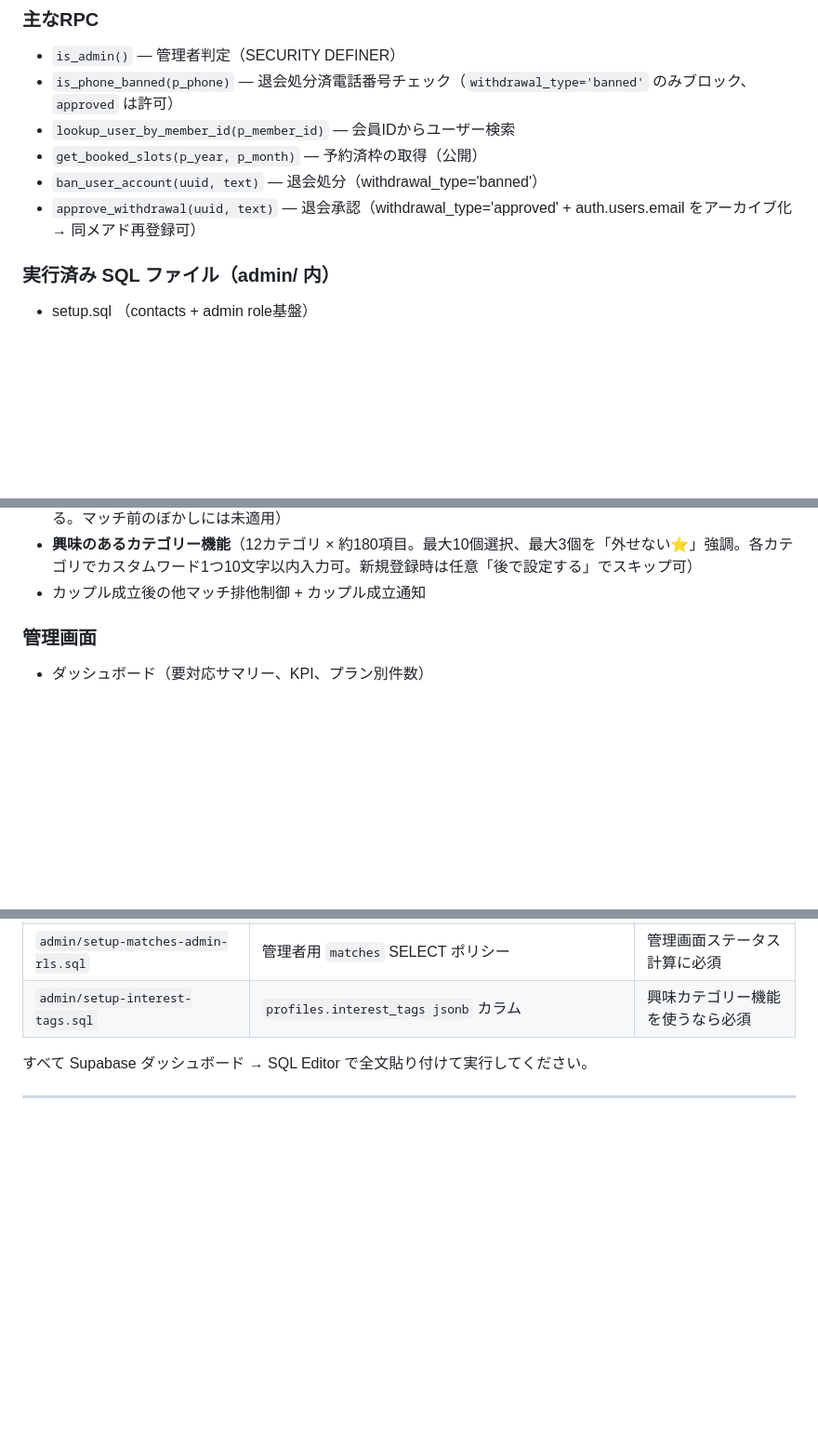
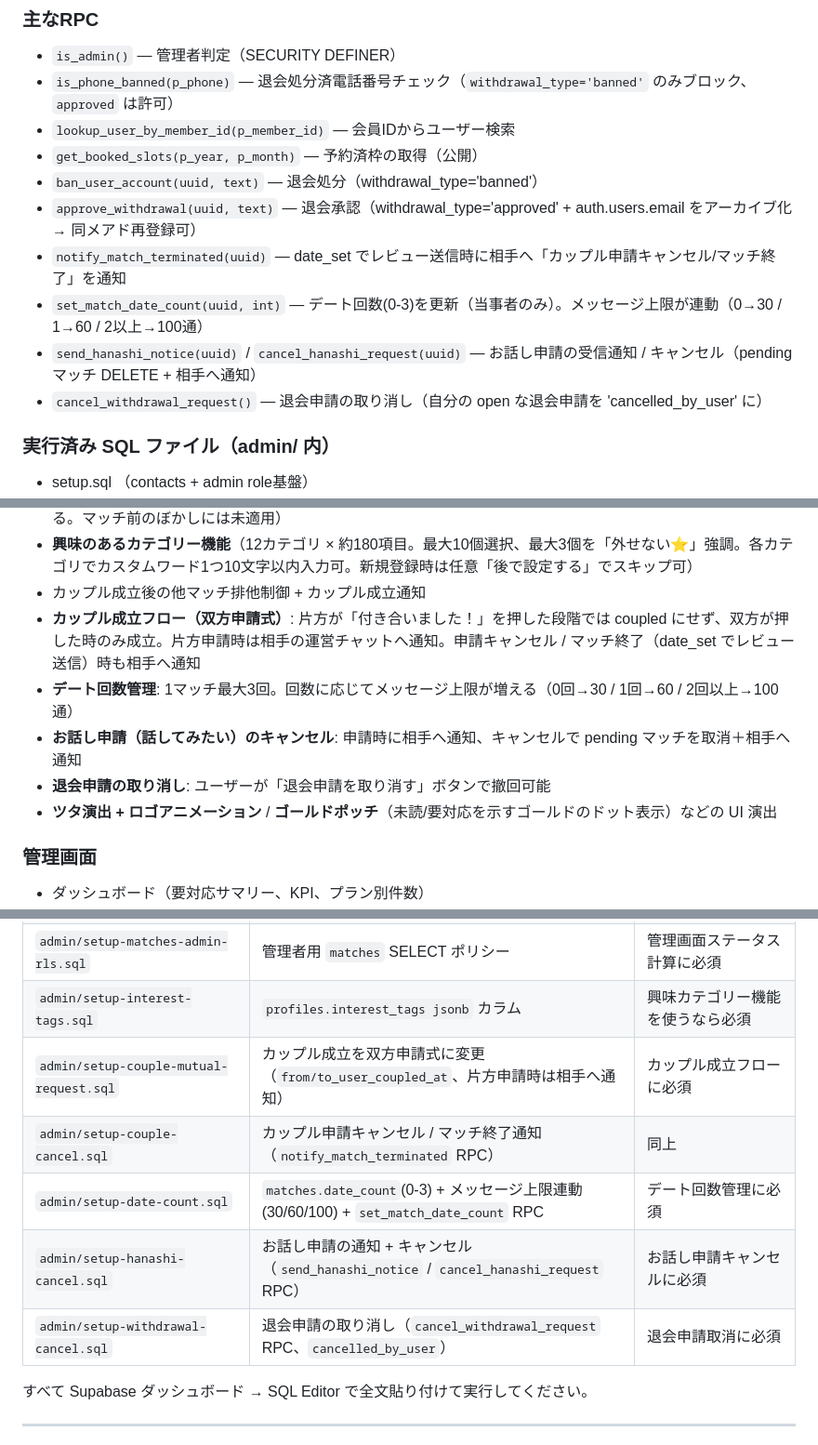
Before and after one commit to natulymile59713-png/enishinoma-kanri, a Markdown page: HANDOVER.md, 3 parts joined by grey strips. Shown at 93% size. GitHub-like rendering; blank space fills up the shorter version.

```diff
--- a/HANDOVER.md
+++ b/HANDOVER.md
@@ -82,6 +82,10 @@ URL: `https://ogshjcqkvuidlaenawth.supabase.co`
 - `get_booked_slots(p_year, p_month)` — 予約済枠の取得（公開）
 - `ban_user_account(uuid, text)` — 退会処分（withdrawal_type='banned'）
 - `approve_withdrawal(uuid, text)` — 退会承認（withdrawal_type='approved' + auth.users.email をアーカイブ化 → 同メアド再登録可）
+- `notify_match_terminated(uuid)` — date_set でレビュー送信時に相手へ「カップル申請キャンセル/マッチ終了」を通知
+- `set_match_date_count(uuid, int)` — デート回数(0-3)を更新（当事者のみ）。メッセージ上限が連動（0→30 / 1→60 / 2以上→100通）
+- `send_hanashi_notice(uuid)` / `cancel_hanashi_request(uuid)` — お話し申請の受信通知 / キャンセル（pending マッチ DELETE + 相手へ通知）
+- `cancel_withdrawal_request()` — 退会申請の取り消し（自分の open な退会申請を 'cancelled_by_user' に）
 
 ### 実行済み SQL ファイル（admin/ 内）
 - setup.sql （contacts + admin role基盤）
@@ -126,6 +135,11 @@ URL: `https://ogshjcqkvuidlaenawth.supabase.co`
 - マッチ後の相手プロフィール画像のタップ拡大表示（フルスクリーンオーバーレイ。背景タップ/✕/ESCで閉じる。マッチ前のぼかしには未適用）
 - **興味のあるカテゴリー機能**（12カテゴリ × 約180項目。最大10個選択、最大3個を「外せない⭐」強調。各カテゴリでカスタムワード1つ10文字以内入力可。新規登録時は任意「後で設定する」でスキップ可）
 - カップル成立後の他マッチ排他制御 + カップル成立通知
+- **カップル成立フロー（双方申請式）**: 片方が「付き合いました！」を押した段階では coupled にせず、双方が押した時のみ成立。片方申請時は相手の運営チャットへ通知。申請キャンセル / マッチ終了（date_set でレビュー送信）時も相手へ通知
+- **デート回数管理**: 1マッチ最大3回。回数に応じてメッセージ上限が増える（0回→30 / 1回→60 / 2回以上→100通）
+- **お話し申請（話してみたい）のキャンセル**: 申請時に相手へ通知、キャンセルで pending マッチを取消＋相手へ通知
+- **退会申請の取り消し**: ユーザーが「退会申請を取り消す」ボタンで撤回可能
+- **ツタ演出 + ロゴアニメーション** / **ゴールドポッチ**（未読/要対応を示すゴールドのドット表示）などの UI 演出
 
 ### 管理画面
 - ダッシュボード（要対応サマリー、KPI、プラン別件数）
@@ -231,6 +266,11 @@ cd /Users/kazmac/Desktop/enishinoma
 | `admin/setup-withdrawal-type.sql` | `profiles.withdrawal_type` + `ban_user_account` / `approve_withdrawal` RPC + `is_phone_banned` 改修 | 退会2系統化を使うなら必須 |
 | `admin/setup-matches-admin-rls.sql` | 管理者用 `matches` SELECT ポリシー | 管理画面ステータス計算に必須 |
 | `admin/setup-interest-tags.sql` | `profiles.interest_tags jsonb` カラム | 興味カテゴリー機能を使うなら必須 |
+| `admin/setup-couple-mutual-request.sql` | カップル成立を双方申請式に変更（`from/to_user_coupled_at`、片方申請時は相手へ通知） | カップル成立フローに必須 |
+| `admin/setup-couple-cancel.sql` | カップル申請キャンセル / マッチ終了通知（`notify_match_terminated` RPC） | 同上 |
+| `admin/setup-date-count.sql` | `matches.date_count`(0-3) + メッセージ上限連動(30/60/100) + `set_match_date_count` RPC | デート回数管理に必須 |
+| `admin/setup-hanashi-cancel.sql` | お話し申請の通知 + キャンセル（`send_hanashi_notice` / `cancel_hanashi_request` RPC） | お話し申請キャンセルに必須 |
+| `admin/setup-withdrawal-cancel.sql` | 退会申請の取り消し（`cancel_withdrawal_request` RPC、`cancelled_by_user`） | 退会申請取消に必須 |
 
 すべて Supabase ダッシュボード → SQL Editor で全文貼り付けて実行してください。
 
```
Also changed, not shown: other parts of HANDOVER.md (+30 -4 lines).
